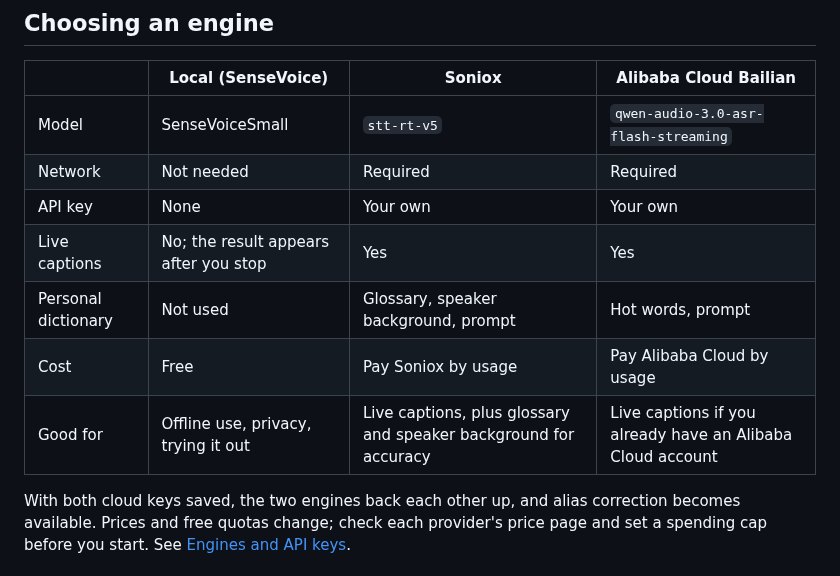
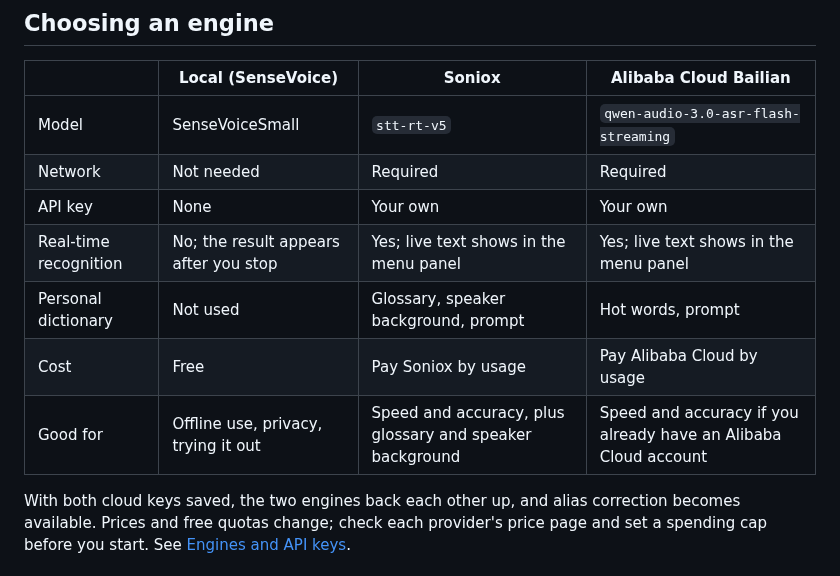
Before and after one commit to Towow-ai/totype, a Markdown page: README.en.md, the part around one of its changes. Rendered like a GitHub page.

```diff
--- a/README.en.md
+++ b/README.en.md
@@ -68,10 +62,10 @@ Click into any text field, tap Right Option, speak, and tap again. The overlay s
 | Model | SenseVoiceSmall | `stt-rt-v5` | `qwen-audio-3.0-asr-flash-streaming` |
 | Network | Not needed | Required | Required |
 | API key | None | Your own | Your own |
-| Live captions | No; the result appears after you stop | Yes | Yes |
+| Real-time recognition | No; the result appears after you stop | Yes; live text shows in the menu panel | Yes; live text shows in the menu panel |
 | Personal dictionary | Not used | Glossary, speaker background, prompt | Hot words, prompt |
 | Cost | Free | Pay Soniox by usage | Pay Alibaba Cloud by usage |
-| Good for | Offline use, privacy, trying it out | Live captions, plus glossary and speaker background for accuracy | Live captions if you already have an Alibaba Cloud account |
+| Good for | Offline use, privacy, trying it out | Speed and accuracy, plus glossary and speaker background | Speed and accuracy if you already have an Alibaba Cloud account |
 
 With both cloud keys saved, the two engines back each other up, and alias correction becomes available. Prices and free quotas change; check each provider's price page and set a spending cap before you start. See [Engines and API keys](docs/manual/en/04-engines-and-keys.md).
 
```
Also changed, not shown: other parts of README.en.md (+4 -10 lines), README.md (+6 -12 lines), docs/images/demo-en.gif (added), docs/images/demo.gif (added), 4 other files.
